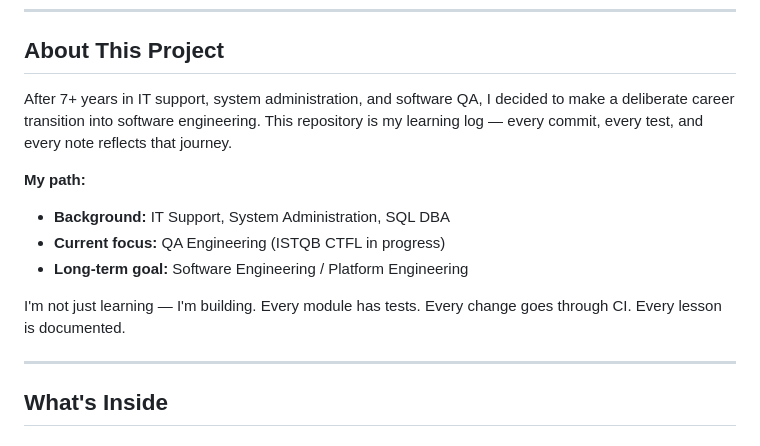
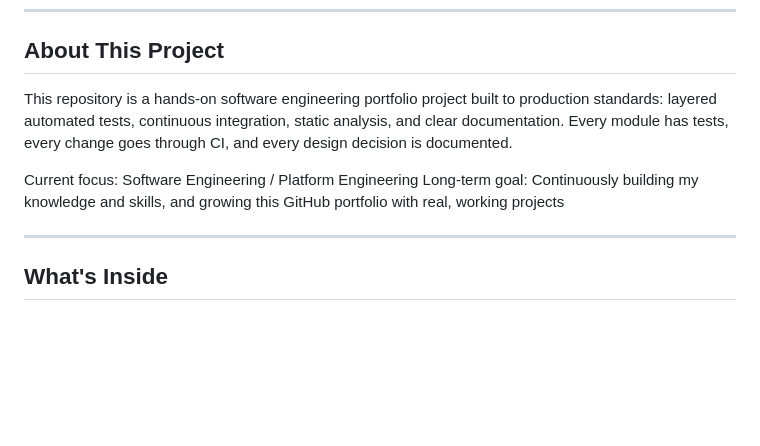
Before and after one commit to weilini/python-playground, a Markdown page: README.md, the part around the change. Rendered like a GitHub page; blank space fills up the shorter version.

Commit message:
Update README project description

```diff
--- a/README.md
+++ b/README.md
@@ -8,14 +8,10 @@ A personal learning repository documenting my transition from **IT Support** int
 
 ## About This Project
 
-After 7+ years in IT support, system administration, and software QA, I decided to make a deliberate career transition into software engineering. This repository is my learning log — every commit, every test, and every note reflects that journey.
+This repository is a hands-on software engineering portfolio project built to production standards: layered automated tests, continuous integration, static analysis, and clear documentation. Every module has tests, every change goes through CI, and every design decision is documented.
 
-**My path:**
-- **Background:** IT Support, System Administration, SQL DBA
-- **Current focus:** QA Engineering (ISTQB CTFL in progress)
-- **Long-term goal:** Software Engineering / Platform Engineering
-
-I'm not just learning — I'm building. Every module has tests. Every change goes through CI. Every lesson is documented.
+Current focus: Software Engineering / Platform Engineering
+Long-term goal: Continuously building my knowledge and skills, and growing this GitHub portfolio with real, working projects
 
 ---
 
```
